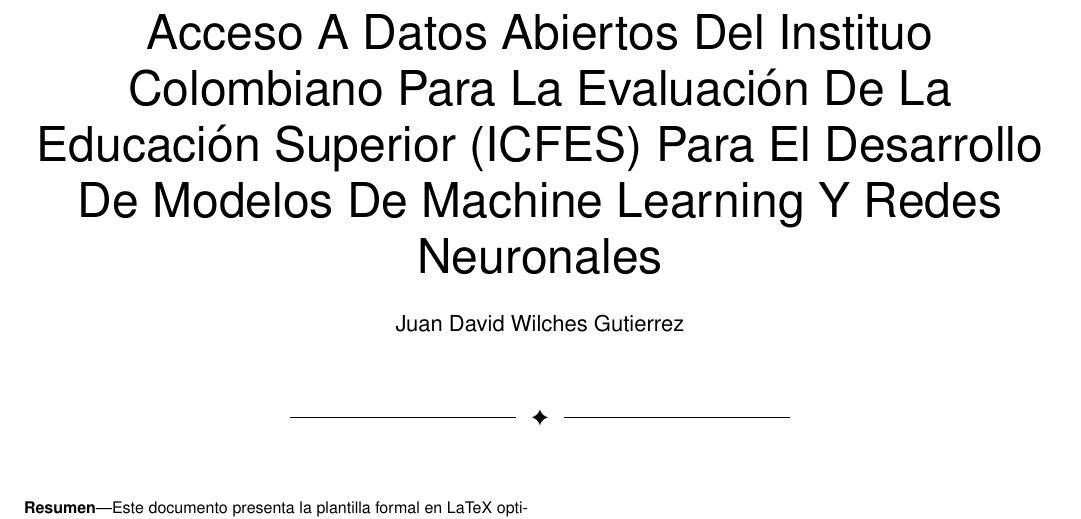
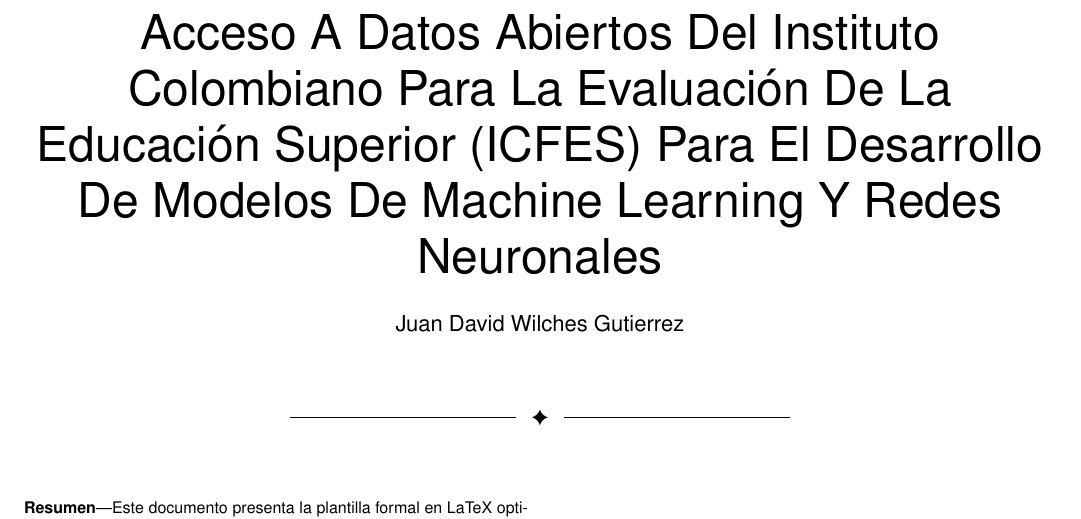
Before and after one commit to jdwilches89/Artificial_Intelligence, a LaTeX paper (Education/ICFES/Machine_Learning/data/paper/main.tex): part of page 2 of 2, cut so that both start at the same text. Compiled offline with pdfLaTeX.

Commit message:
Fix typo in title of main.tex

```diff
--- a/Education/ICFES/Machine_Learning/data/paper/main.tex
+++ b/Education/ICFES/Machine_Learning/data/paper/main.tex
@@ -20,7 +20,7 @@
 
 \begin{document}
 
-\title{Acceso A Datos Abiertos Del Instituo Colombiano Para La Evaluación De La Educación Superior (ICFES) Para El Desarrollo De Modelos De Machine Learning Y Redes Neuronales}
+\title{Acceso A Datos Abiertos Del Instituto Colombiano Para La Evaluación De La Educación Superior (ICFES) Para El Desarrollo De Modelos De Machine Learning Y Redes Neuronales}
 
 \author{Juan~David~Wilches~Gutierrez}
 \thanks{contacto: jdwilches89@gmail.com}
```
